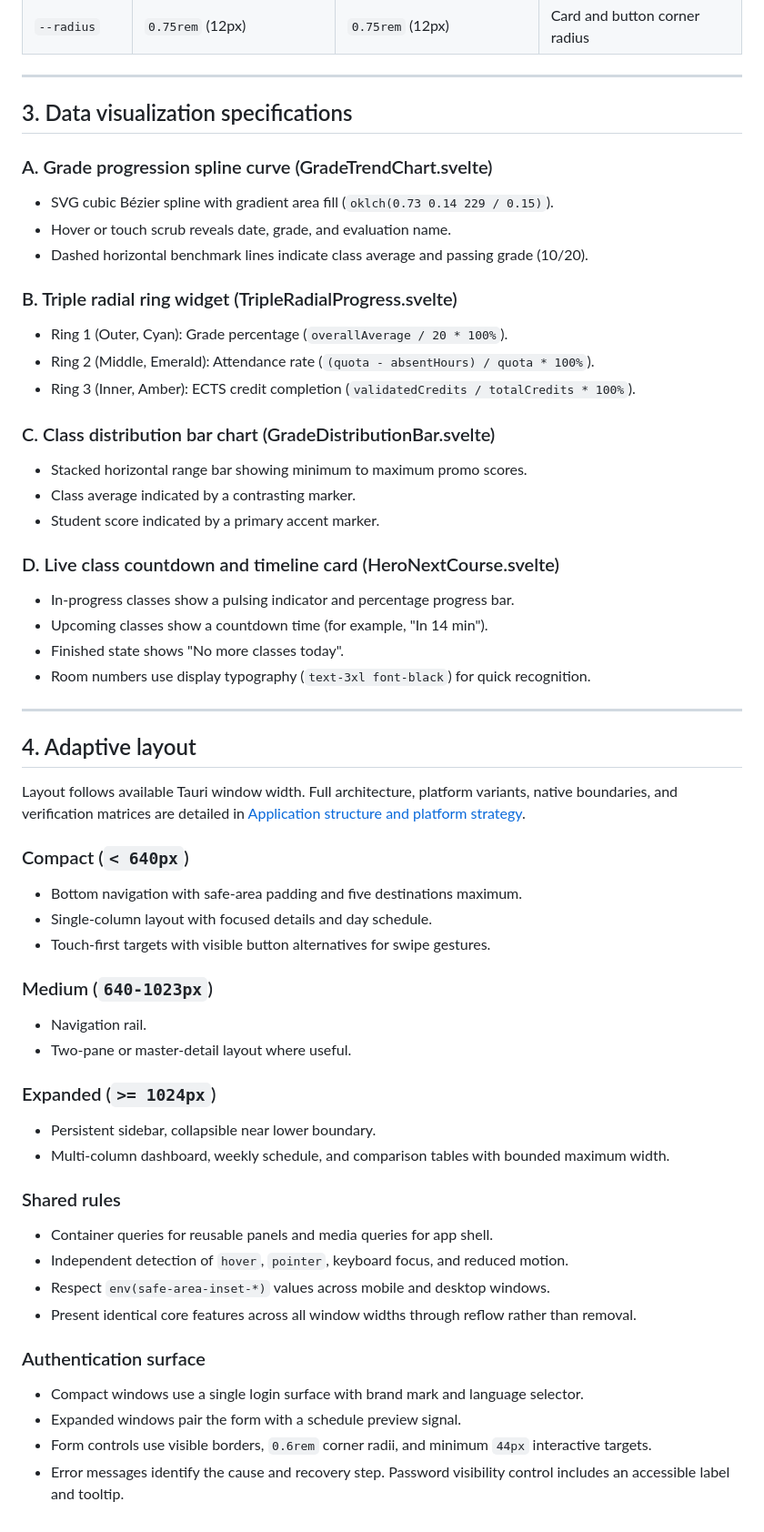
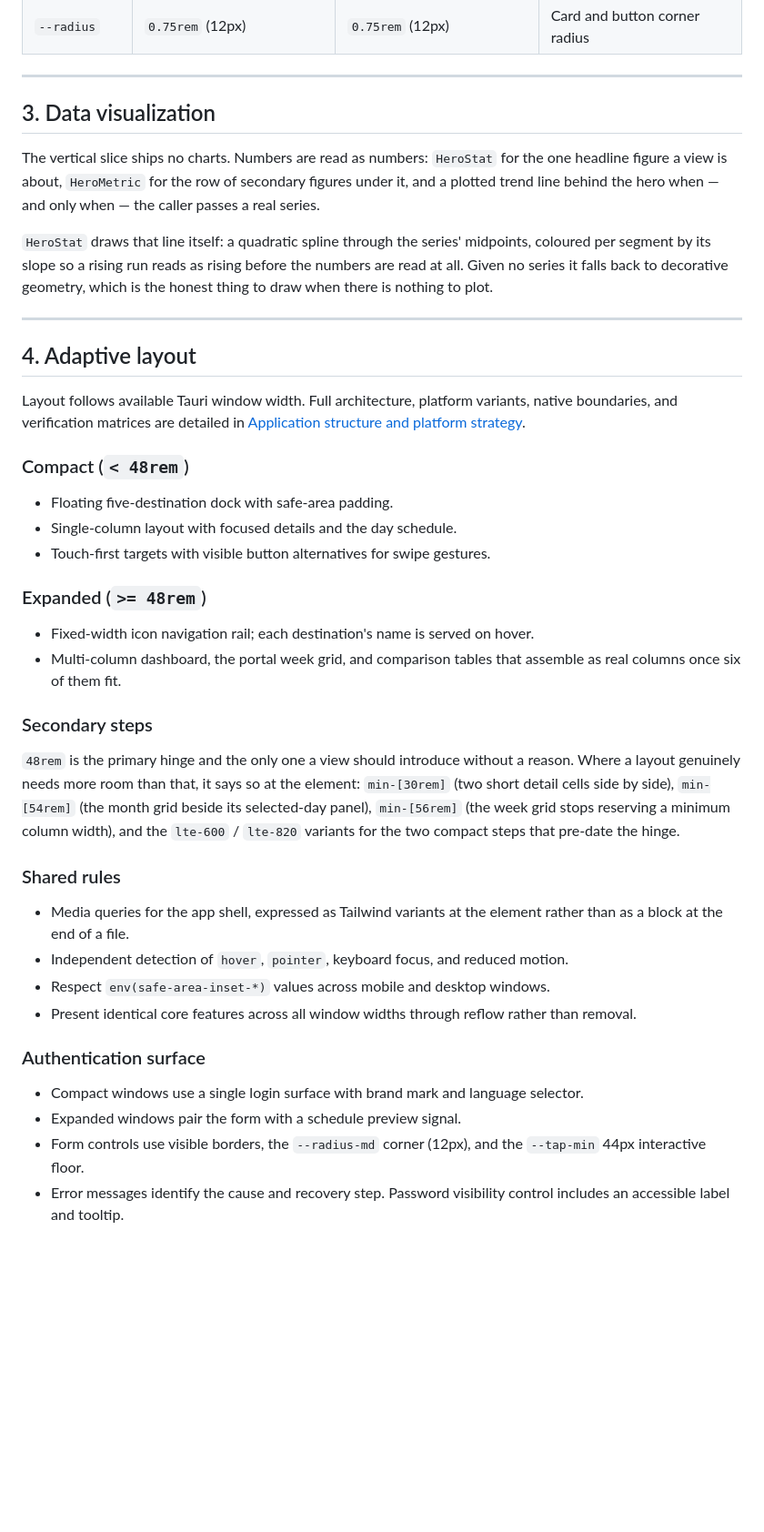
Before and after one commit to fr-timothe/BetterAimaira, a Markdown page: docs/DESIGN_SYSTEM.md, the part around the change. Shown at 91% size. Drawn GitHub-style; blank space fills up the shorter version.

Commit message:
docs: describe the utility layer and correct two stale sections
DESIGN.md gains a 'How the tokens are applied' section: the token names are the
class names, spacing needs no bridge because the scale is Tailwind's own, and the
three families with no namespace are read straight from the token. It also states
the rule that was only implicit before — utilities first, and the file that keeps
a scoped block says why — with the current list of exceptions, the `@layer`
requirement for global CSS, and the three ordering traps that cost real
regressions during the migration.

docs/DESIGN_SYSTEM.md was wrong in two places. Its data-visualisation section
specified four chart components that do not exist in src/; it now describes what
the slice actually draws. Its breakpoints (640 / 1024) never matched the code;
they are now the 48rem hinge the app really uses, with the four secondary steps
named where they apply.

```diff
--- a/docs/DESIGN_SYSTEM.md
+++ b/docs/DESIGN_SYSTEM.md
@@ -30,28 +30,17 @@ The approved source is [FL-Theme on tweakcn](https://tweakcn.com/themes/cmq57ht7
 
 ---
 
-## 3. Data visualization specifications
+## 3. Data visualization
 
-### A. Grade progression spline curve (GradeTrendChart.svelte)
-- SVG cubic Bézier spline with gradient area fill (`oklch(0.73 0.14 229 / 0.15)`).
-- Hover or touch scrub reveals date, grade, and evaluation name.
-- Dashed horizontal benchmark lines indicate class average and passing grade (10/20).
+The vertical slice ships no charts. Numbers are read as numbers: `HeroStat` for
+the one headline figure a view is about, `HeroMetric` for the row of secondary
+figures under it, and a plotted trend line behind the hero when — and only
+when — the caller passes a real series.
 
-### B. Triple radial ring widget (TripleRadialProgress.svelte)
-- Ring 1 (Outer, Cyan): Grade percentage (`overallAverage / 20 * 100%`).
-- Ring 2 (Middle, Emerald): Attendance rate (`(quota - absentHours) / quota * 100%`).
-- Ring 3 (Inner, Amber): ECTS credit completion (`validatedCredits / totalCredits * 100%`).
-
-### C. Class distribution bar chart (GradeDistributionBar.svelte)
-- Stacked horizontal range bar showing minimum to maximum promo scores.
-- Class average indicated by a contrasting marker.
-- Student score indicated by a primary accent marker.
-
-### D. Live class countdown and timeline card (HeroNextCourse.svelte)
-- In-progress classes show a pulsing indicator and percentage progress bar.
-- Upcoming classes show a countdown time (for example, "In 14 min").
-- Finished state shows "No more classes today".
-- Room numbers use display typography (`text-3xl font-black`) for quick recognition.
+`HeroStat` draws that line itself: a quadratic spline through the series'
+midpoints, coloured per segment by its slope so a rising run reads as rising
+before the numbers are read at all. Given no series it falls back to decorative
+geometry, which is the honest thing to draw when there is nothing to plot.
 
 ---
 
@@ -59,21 +48,27 @@ The approved source is [FL-Theme on tweakcn](https://tweakcn.com/themes/cmq57ht7
 
 Layout follows available Tauri window width. Full architecture, platform variants, native boundaries, and verification matrices are detailed in [Application structure and platform strategy](APP_STRUCTURE_AND_PLATFORMS.md).
 
-### Compact (`< 640px`)
-- Bottom navigation with safe-area padding and five destinations maximum.
-- Single-column layout with focused details and day schedule.
+### Compact (`< 48rem`)
+- Floating five-destination dock with safe-area padding.
+- Single-column layout with focused details and the day schedule.
 - Touch-first targets with visible button alternatives for swipe gestures.
 
-### Medium (`640-1023px`)
-- Navigation rail.
-- Two-pane or master-detail layout where useful.
+### Expanded (`>= 48rem`)
+- Fixed-width icon navigation rail; each destination's name is served on hover.
+- Multi-column dashboard, the portal week grid, and comparison tables that
+  assemble as real columns once six of them fit.
 
-### Expanded (`>= 1024px`)
-- Persistent sidebar, collapsible near lower boundary.
-- Multi-column dashboard, weekly schedule, and comparison tables with bounded maximum width.
+### Secondary steps
+
+`48rem` is the primary hinge and the only one a view should introduce without a
+reason. Where a layout genuinely needs more room than that, it says so at the
+element: `min-[30rem]` (two short detail cells side by side), `min-[54rem]`
+(the month grid beside its selected-day panel), `min-[56rem]` (the week grid
+stops reserving a minimum column width), and the `lte-600` / `lte-820` variants
+for the two compact steps that pre-date the hinge.
 
 ### Shared rules
-- Container queries for reusable panels and media queries for app shell.
+- Media queries for the app shell, expressed as Tailwind variants at the element rather than as a block at the end of a file.
 - Independent detection of `hover`, `pointer`, keyboard focus, and reduced motion.
 - Respect `env(safe-area-inset-*)` values across mobile and desktop windows.
 - Present identical core features across all window widths through reflow rather than removal.
@@ -81,5 +76,5 @@ Layout follows available Tauri window width. Full architecture, platform variant
 ### Authentication surface
 - Compact windows use a single login surface with brand mark and language selector.
 - Expanded windows pair the form with a schedule preview signal.
-- Form controls use visible borders, `0.6rem` corner radii, and minimum `44px` interactive targets.
+- Form controls use visible borders, the `--radius-md` corner (12px), and the `--tap-min` 44px interactive floor.
 - Error messages identify the cause and recovery step. Password visibility control includes an accessible label and tooltip.
```
Also changed, not shown: DESIGN.md (+18 -0 lines), README.md (+18 -2 lines).
